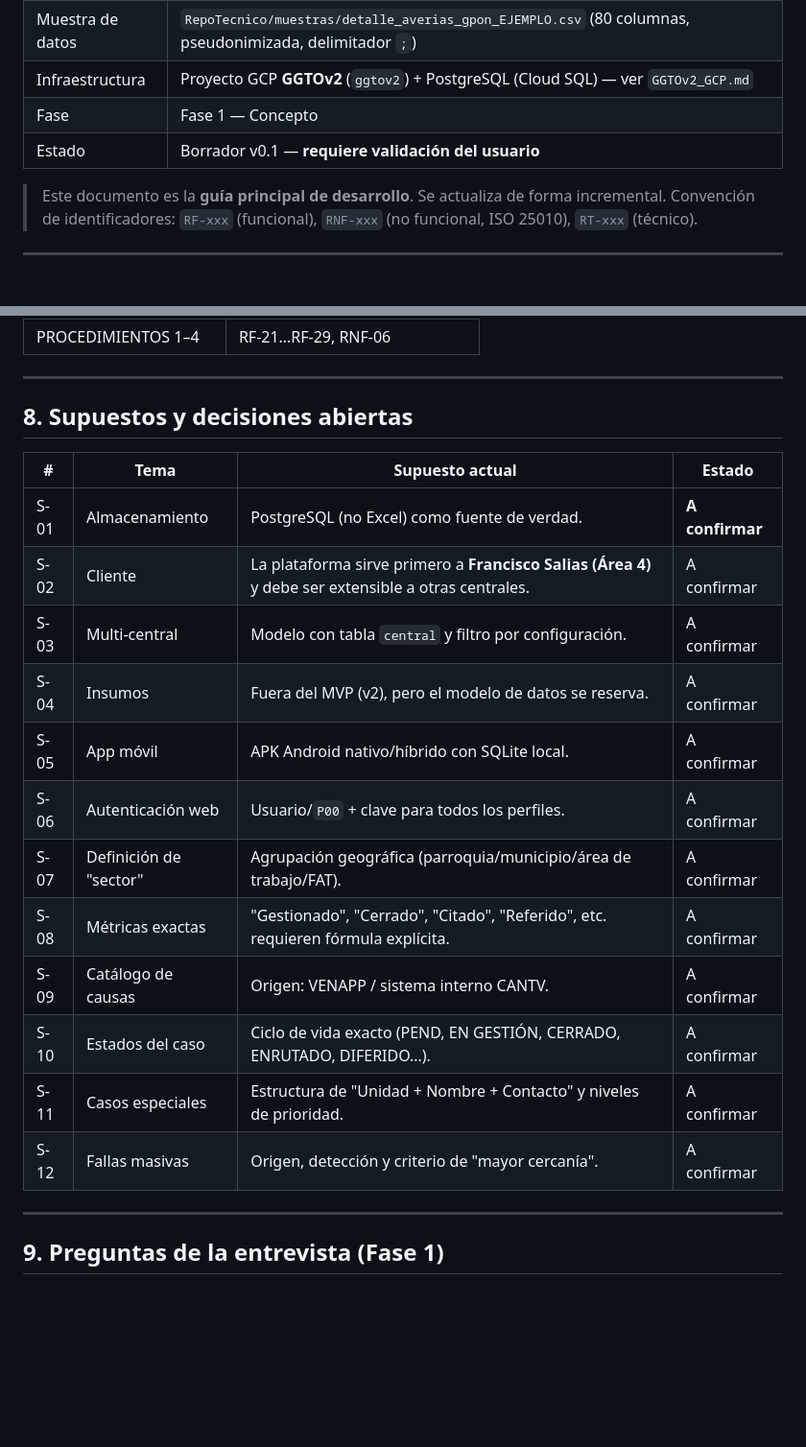
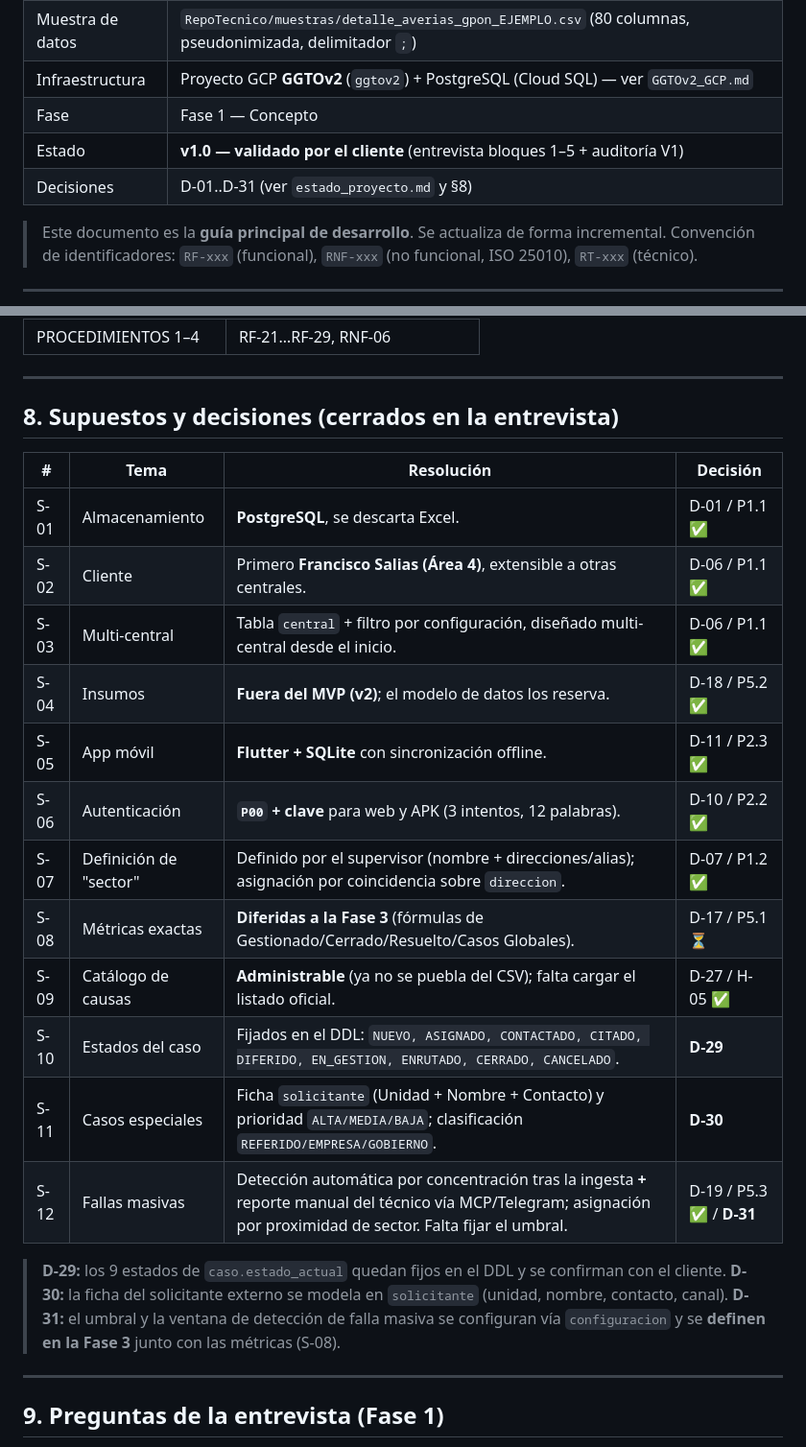
Before and after one commit to anlucorporations/GGTO, a Markdown page: RepoTecnico/requerimientos.md, 2 parts joined by grey strips. Shown at 96% size. Drawn GitHub-style; blank space fills up the shorter version.

```diff
--- a/RepoTecnico/requerimientos.md
+++ b/RepoTecnico/requerimientos.md
@@ -8,7 +8,8 @@
 | Muestra de datos | `RepoTecnico/muestras/detalle_averias_gpon_EJEMPLO.csv` (80 columnas, pseudonimizada, delimitador `;`) |
 | Infraestructura | Proyecto GCP **GGTOv2** (`ggtov2`) + PostgreSQL (Cloud SQL) — ver `GGTOv2_GCP.md` |
 | Fase | Fase 1 — Concepto |
-| Estado | Borrador v0.1 — **requiere validación del usuario** |
+| Estado | **v1.0 — validado por el cliente** (entrevista bloques 1–5 + auditoría V1) |
+| Decisiones | D-01..D-31 (ver `estado_proyecto.md` y §8) |
 
 > Este documento es la **guía principal de desarrollo**. Se actualiza de forma incremental.
 > Convención de identificadores: `RF-xxx` (funcional), `RNF-xxx` (no funcional, ISO 25010), `RT-xxx` (técnico).
@@ -204,22 +205,27 @@ solicitudes de construcción de puntos ópticos de la Central Francisco Salias (
 
 ---
 
-## 8. Supuestos y decisiones abiertas
+## 8. Supuestos y decisiones (cerrados en la entrevista)
 
-| # | Tema | Supuesto actual | Estado |
+| # | Tema | Resolución | Decisión |
 |---|---|---|---|
-| S-01 | Almacenamiento | PostgreSQL (no Excel) como fuente de verdad. | **A confirmar** |
-| S-02 | Cliente | La plataforma sirve primero a **Francisco Salias (Área 4)** y debe ser extensible a otras centrales. | A confirmar |
-| S-03 | Multi-central | Modelo con tabla `central` y filtro por configuración. | A confirmar |
-| S-04 | Insumos | Fuera del MVP (v2), pero el modelo de datos se reserva. | A confirmar |
-| S-05 | App móvil | APK Android nativo/híbrido con SQLite local. | A confirmar |
-| S-06 | Autenticación web | Usuario/`P00` + clave para todos los perfiles. | A confirmar |
-| S-07 | Definición de "sector" | Agrupación geográfica (parroquia/municipio/área de trabajo/FAT). | A confirmar |
-| S-08 | Métricas exactas | "Gestionado", "Cerrado", "Citado", "Referido", etc. requieren fórmula explícita. | A confirmar |
-| S-09 | Catálogo de causas | Origen: VENAPP / sistema interno CANTV. | A confirmar |
-| S-10 | Estados del caso | Ciclo de vida exacto (PEND, EN GESTIÓN, CERRADO, ENRUTADO, DIFERIDO…). | A confirmar |
-| S-11 | Casos especiales | Estructura de "Unidad + Nombre + Contacto" y niveles de prioridad. | A confirmar |
-| S-12 | Fallas masivas | Origen, detección y criterio de "mayor cercanía". | A confirmar |
+| S-01 | Almacenamiento | **PostgreSQL**, se descarta Excel. | D-01 / P1.1 ✅ |
+| S-02 | Cliente | Primero **Francisco Salias (Área 4)**, extensible a otras centrales. | D-06 / P1.1 ✅ |
+| S-03 | Multi-central | Tabla `central` + filtro por configuración, diseñado multi-central desde el inicio. | D-06 / P1.1 ✅ |
+| S-04 | Insumos | **Fuera del MVP (v2)**; el modelo de datos los reserva. | D-18 / P5.2 ✅ |
+| S-05 | App móvil | **Flutter + SQLite** con sincronización offline. | D-11 / P2.3 ✅ |
+| S-06 | Autenticación | **`P00` + clave** para web y APK (3 intentos, 12 palabras). | D-10 / P2.2 ✅ |
+| S-07 | Definición de "sector" | Definido por el supervisor (nombre + direcciones/alias); asignación por coincidencia sobre `direccion`. | D-07 / P1.2 ✅ |
+| S-08 | Métricas exactas | **Diferidas a la Fase 3** (fórmulas de Gestionado/Cerrado/Resuelto/Casos Globales). | D-17 / P5.1 ⏳ |
+| S-09 | Catálogo de causas | **Administrable** (ya no se puebla del CSV); falta cargar el listado oficial. | D-27 / H-05 ✅ |
+| S-10 | Estados del caso | Fijados en el DDL: `NUEVO, ASIGNADO, CONTACTADO, CITADO, DIFERIDO, EN_GESTION, ENRUTADO, CERRADO, CANCELADO`. | **D-29** |
+| S-11 | Casos especiales | Ficha `solicitante` (Unidad + Nombre + Contacto) y prioridad `ALTA/MEDIA/BAJA`; clasificación `REFERIDO/EMPRESA/GOBIERNO`. | **D-30** |
+| S-12 | Fallas masivas | Detección automática por concentración tras la ingesta **+** reporte manual del técnico vía MCP/Telegram; asignación por proximidad de sector. Falta fijar el umbral. | D-19 / P5.3 ✅ / **D-31** |
+
+> **D-29:** los 9 estados de `caso.estado_actual` quedan fijos en el DDL y se confirman con el cliente.
+> **D-30:** la ficha del solicitante externo se modela en `solicitante` (unidad, nombre, contacto, canal).
+> **D-31:** el umbral y la ventana de detección de falla masiva se configuran vía `configuracion` y se
+> **definen en la Fase 3** junto con las métricas (S-08).
 
 ---
 
```
Also changed, not shown: other parts of RepoTecnico/requerimientos.md (+11 -7 lines), RepoTecnico/estado_proyecto.md (+5 -1 lines).
